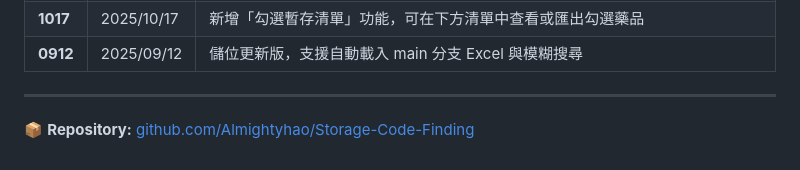
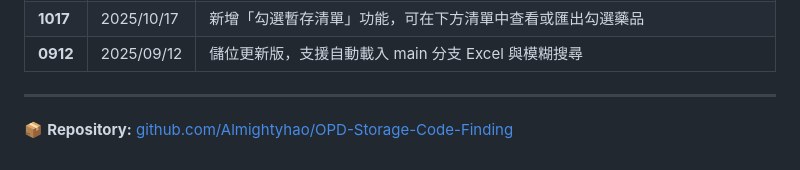
Before and after one commit to Almightyhao/OPD-Storage-Code-Finding, a Markdown page: README.md, the part around the change. Rendered like a GitHub page.

```diff
--- a/README.md
+++ b/README.md
@@ -63,4 +63,4 @@
 
 ---
 
-📦 **Repository:** [github.com/Almightyhao/Storage-Code-Finding](https://github.com/Almightyhao/OPD-Storage-Code-Finding)
+📦 **Repository:** [github.com/Almightyhao/OPD-Storage-Code-Finding](https://github.com/Almightyhao/OPD-Storage-Code-Finding)
```
